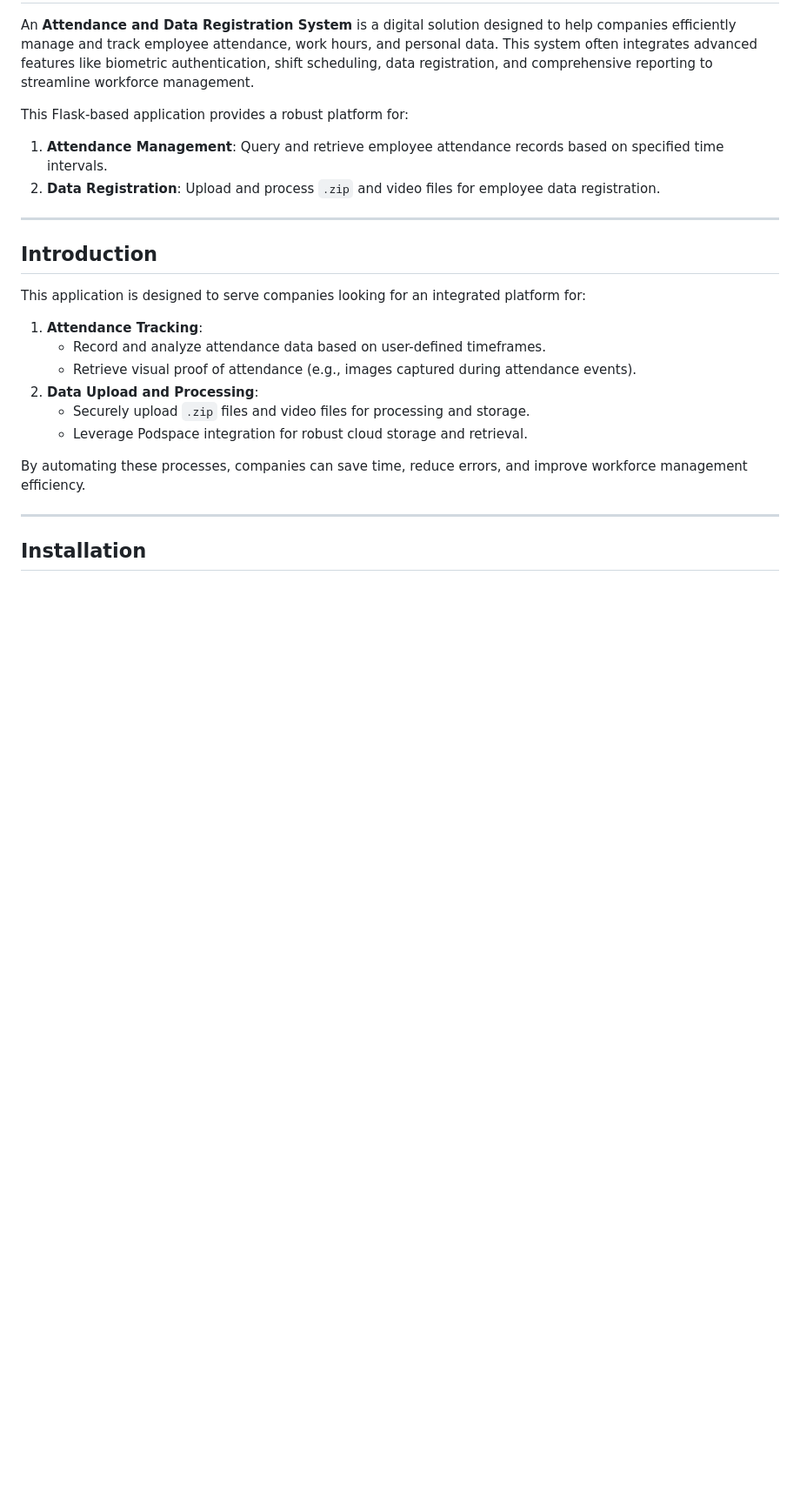
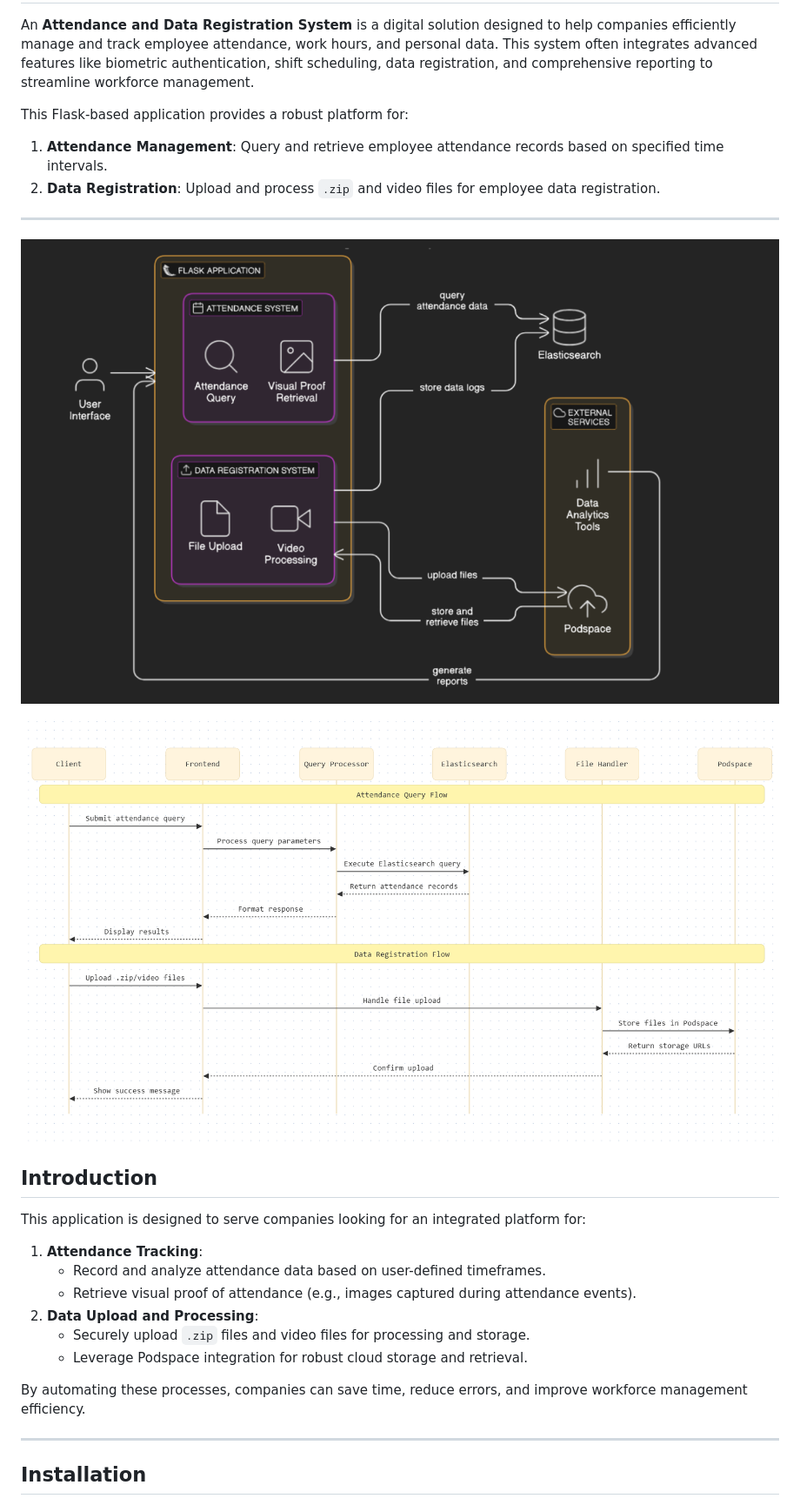
Before and after one commit to nematollahsaeidi/RegistrationAttendanceSystem, a Markdown page: README.md, the part around the change. Shown: that part at 87% size. Drawn GitHub-style; blank space fills up the shorter version.

```diff
--- a/README.md
+++ b/README.md
@@ -8,6 +8,10 @@ This Flask-based application provides a robust platform for:
 2. **Data Registration**: Upload and process `.zip` and video files for employee data registration.
 
 ---
+
+![diagram_image1](https://github.com/nematollahsaeidi/RegistrationAttendanceSystem/blob/main/diagram_image1.png)
+
+![diagram_image2](https://github.com/nematollahsaeidi/RegistrationAttendanceSystem/blob/main/diagram_image2.PNG)
 
 ## Introduction
 This application is designed to serve companies looking for an integrated platform for:
```
